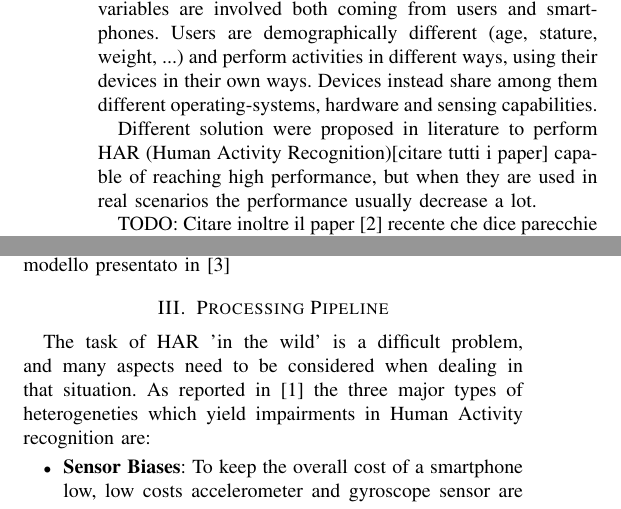
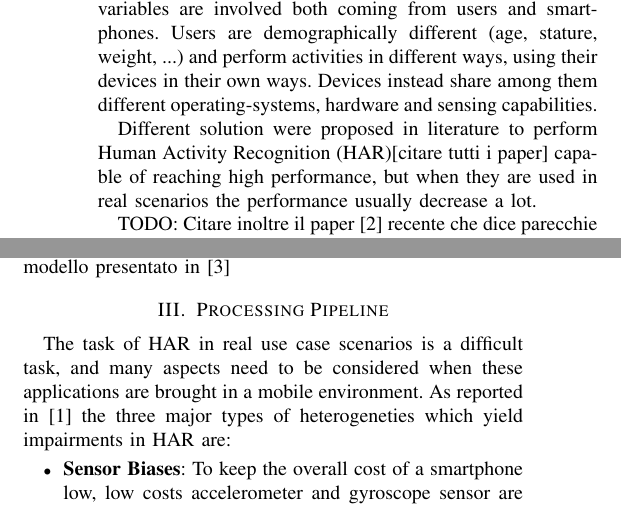
Before and after one commit to lparolari/har, a LaTeX paper (paper/template.tex, which reads paper/intro.tex, paper/model.tex): two parts of the columns of page 1 of 4, joined at a grey line, cut so that both start at the same text. Compiled offline with pdfLaTeX.

Commit message:
Updated scheleton paper

```diff
--- a/paper/intro.tex
+++ b/paper/intro.tex
@@ -6,7 +6,7 @@ Recognition of the activity that a user is currently doing is important not only
 
 Developing mobile apps that are capable of tracking user activities that are used "in the wild" contexts, leads important challenges that need to be tackle down. As stated in \cite{blunck2013heterogeneity} many variables are involved both coming from users and smartphones. Users are demographically different (age, stature, weight, ...) and perform activities in different ways, using their devices in their own ways. Devices instead share among them different operating-systems, hardware and sensing capabilities.
 
-Different solution were proposed in literature to perform HAR (Human Activity Recognition)[citare tutti i paper] capable of reaching high performance, but when they are used in real scenarios the performance usually decrease a lot.
+Different solution were proposed in literature to perform Human Activity Recognition (HAR)[citare tutti i paper] capable of reaching high performance, but when they are used in real scenarios the performance usually decrease a lot.
 
 TODO: Citare inoltre il paper \cite{chen2020deep} recente che dice parecchie cose sugli algoritmi di learning attuali e tutti i problemi che ci sono in questo caso
 
--- a/paper/model.tex
+++ b/paper/model.tex
@@ -9,7 +9,7 @@
 	\caption{Processing pipeline}
 \end{figure*}
 
-The task of HAR 'in the wild' is a difficult problem, and many aspects need to be considered when dealing in that situation. As reported in \cite{blunck2013heterogeneity} the three major types of heterogeneties which yield impairments in Human Activity recognition are:
+The task of HAR in real use case scenarios is a difficult task, and many aspects need to be considered when these applications are brought in a mobile environment. As reported in \cite{blunck2013heterogeneity} the three major types of heterogeneties which yield impairments in HAR are:
 \begin{itemize}
 	\item \textbf{Sensor Biases}: To keep the overall cost of a smartphone low, low costs accelerometer and gyroscope sensor are used, yielding a poor-calibrated, inaccurate an of limited granularity and range acquired signals. So, among this type of sensors we could observe differences in precision, resolution, range and also biases. Usually an initial sensors calibration are made by smartphones manufactures, but due to rotation or misalignment of the sensor to the circuit board of the final product, this could introduce errors. Furthermore, if a device experience shock, e.g falling on the ground, the sensor can be misaligned causing unwanted biases.
 	\item \textbf{Sampling Rate Heterogeneity}: Often popular smartphones vary in terms of the default and supported sampling frequencies for accelerometer and gyroscope sensor. In the dataset TODO riportare link used for this experiment for example we are dealing with smartphone where the sampling frequency varies from 50Hz to 200Hz.
```
